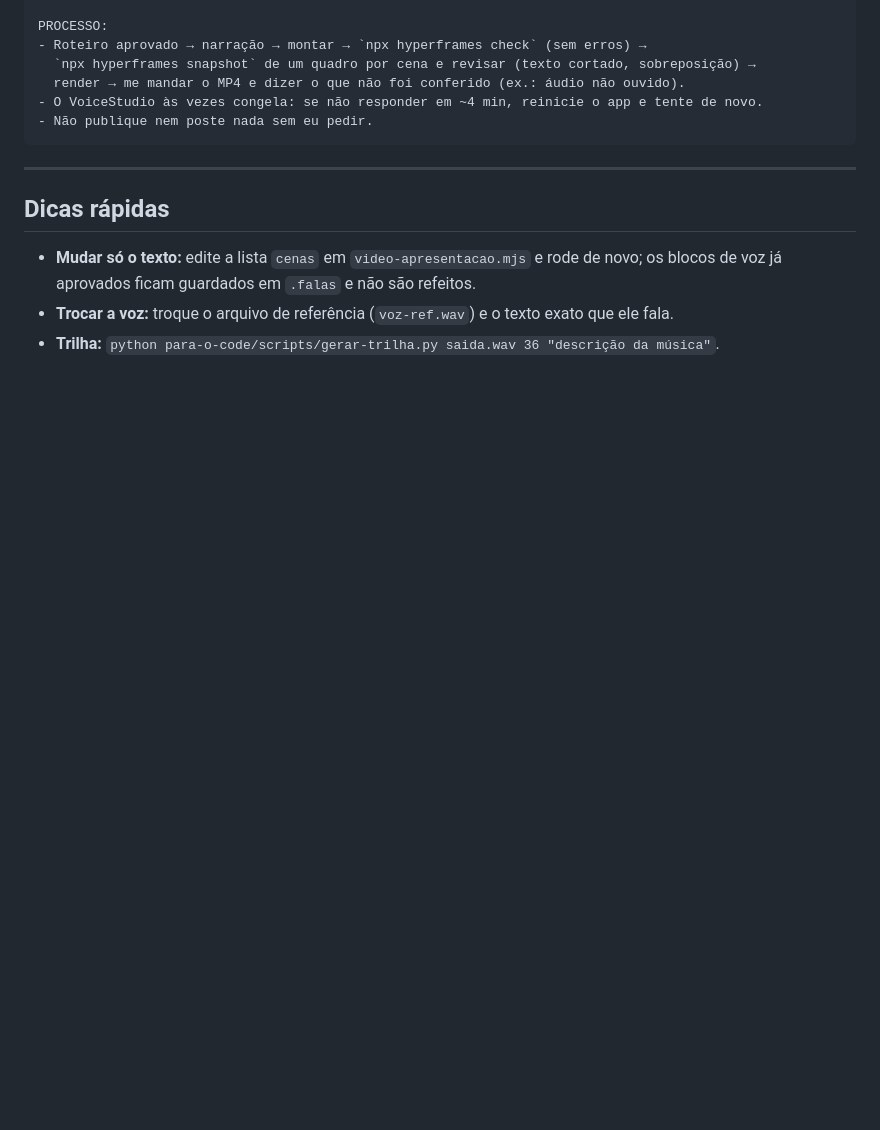
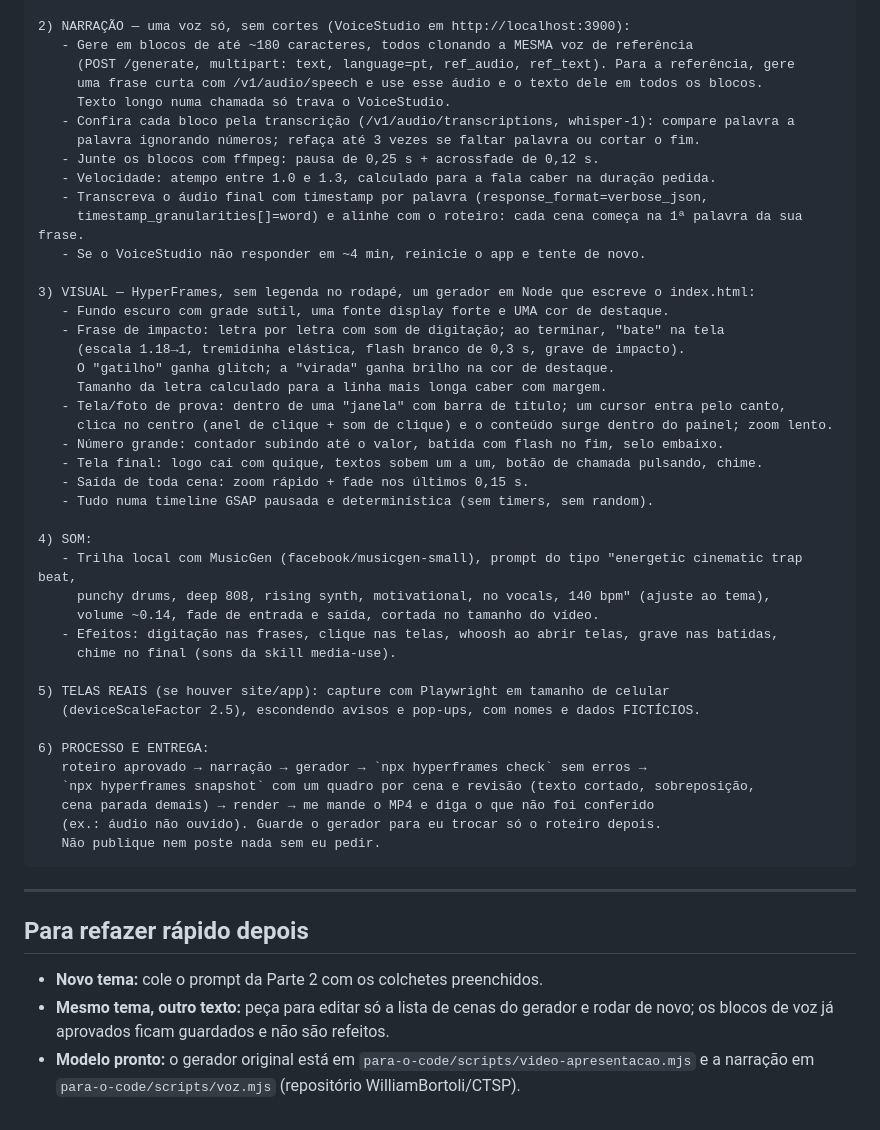
Before and after one commit to WilliamBortoli/CTSP, a Markdown page: para-o-code/prompt-video-viral.md, the part around one of its changes. Rendered like a GitHub page; blank space fills up the shorter version.

````diff
--- a/para-o-code/prompt-video-viral.md
+++ b/para-o-code/prompt-video-viral.md
@@ -47,16 +48,54 @@ FORMATO (é o que funcionou):
 
-PROCESSO:
-- Roteiro aprovado → narração → montar → `npx hyperframes check` (sem erros) →
-  `npx hyperframes snapshot` de um quadro por cena e revisar (texto cortado, sobreposição) →
-  render → me mandar o MP4 e dizer o que não foi conferido (ex.: áudio não ouvido).
-- O VoiceStudio às vezes congela: se não responder em ~4 min, reinicie o app e tente de novo.
-- Não publique nem poste nada sem eu pedir.
+2) NARRAÇÃO — uma voz só, sem cortes (VoiceStudio em http://localhost:3900):
+   - Gere em blocos de até ~180 caracteres, todos clonando a MESMA voz de referência
+     (POST /generate, multipart: text, language=pt, ref_audio, ref_text). Para a referência, gere
+     uma frase curta com /v1/audio/speech e use esse áudio e o texto dele em todos os blocos.
+     Texto longo numa chamada só trava o VoiceStudio.
+   - Confira cada bloco pela transcrição (/v1/audio/transcriptions, whisper-1): compare palavra a
+     palavra ignorando números; refaça até 3 vezes se faltar palavra ou cortar o fim.
+   - Junte os blocos com ffmpeg: pausa de 0,25 s + acrossfade de 0,12 s.
+   - Velocidade: atempo entre 1.0 e 1.3, calculado para a fala caber na duração pedida.
+   - Transcreva o áudio final com timestamp por palavra (response_format=verbose_json,
+     timestamp_granularities[]=word) e alinhe com o roteiro: cada cena começa na 1ª palavra da sua frase.
+   - Se o VoiceStudio não responder em ~4 min, reinicie o app e tente de novo.
+
+3) VISUAL — HyperFrames, sem legenda no rodapé, um gerador em Node que escreve o index.html:
+   - Fundo escuro com grade sutil, uma fonte display forte e UMA cor de destaque.
+   - Frase de impacto: letra por letra com som de digitação; ao terminar, "bate" na tela
+     (escala 1.18→1, tremidinha elástica, flash branco de 0,3 s, grave de impacto).
+     O "gatilho" ganha glitch; a "virada" ganha brilho na cor de destaque.
+     Tamanho da letra calculado para a linha mais longa caber com margem.
+   - Tela/foto de prova: dentro de uma "janela" com barra de título; um cursor entra pelo canto,
+     clica no centro (anel de clique + som de clique) e o conteúdo surge dentro do painel; zoom lento.
+   - Número grande: contador subindo até o valor, batida com flash no fim, selo embaixo.
+   - Tela final: logo cai com quique, textos sobem um a um, botão de chamada pulsando, chime.
+   - Saída de toda cena: zoom rápido + fade nos últimos 0,15 s.
+   - Tudo numa timeline GSAP pausada e determinística (sem timers, sem random).
+
+4) SOM:
+   - Trilha local com MusicGen (facebook/musicgen-small), prompt do tipo "energetic cinematic trap beat,
+     punchy drums, deep 808, rising synth, motivational, no vocals, 140 bpm" (ajuste ao tema),
+     volume ~0.14, fade de entrada e saída, cortada no tamanho do vídeo.
+   - Efeitos: digitação nas frases, clique nas telas, whoosh ao abrir telas, grave nas batidas,
+     chime no final (sons da skill media-use).
+
+5) TELAS REAIS (se houver site/app): capture com Playwright em tamanho de celular
+   (deviceScaleFactor 2.5), escondendo avisos e pop-ups, com nomes e dados FICTÍCIOS.
+
+6) PROCESSO E ENTREGA:
+   roteiro aprovado → narração → gerador → `npx hyperframes check` sem erros →
+   `npx hyperframes snapshot` com um quadro por cena e revisão (texto cortado, sobreposição,
+   cena parada demais) → render → me mande o MP4 e diga o que não foi conferido
+   (ex.: áudio não ouvido). Guarde o gerador para eu trocar só o roteiro depois.
+   Não publique nem poste nada sem eu pedir.
 ```
 
 ---
 
-## Dicas rápidas
+## Para refazer rápido depois
 
-- **Mudar só o texto:** edite a lista `cenas` em `video-apresentacao.mjs` e rode de novo; os blocos de voz já aprovados ficam guardados em `.falas` e não são refeitos.
-- **Trocar a voz:** troque o arquivo de referência (`voz-ref.wav`) e o texto exato que ele fala.
-- **Trilha:** `python para-o-code/scripts/gerar-trilha.py saida.wav 36 "descrição da música"`.
+- **Novo tema:** cole o prompt da Parte 2 com os colchetes preenchidos.
+- **Mesmo tema, outro texto:** peça para editar só a lista de cenas do gerador e rodar de novo;
+  os blocos de voz já aprovados ficam guardados e não são refeitos.
+- **Modelo pronto:** o gerador original está em `para-o-code/scripts/video-apresentacao.mjs`
+  e a narração em `para-o-code/scripts/voz.mjs` (repositório WilliamBortoli/CTSP).
````
Also changed, not shown: other parts of para-o-code/prompt-video-viral.md (+39 -38 lines).
